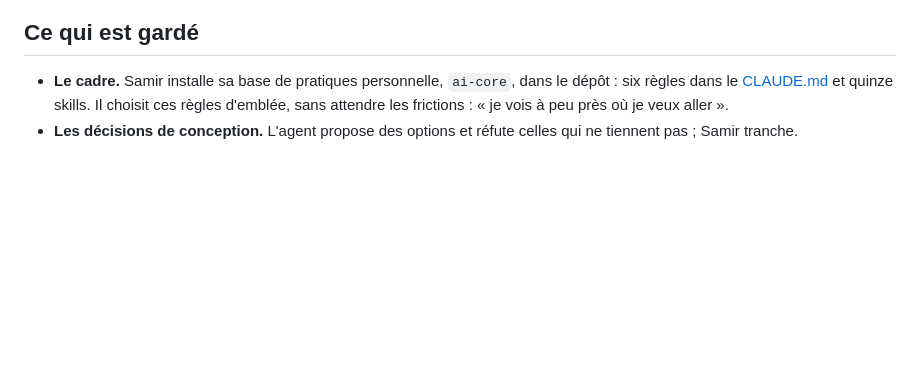
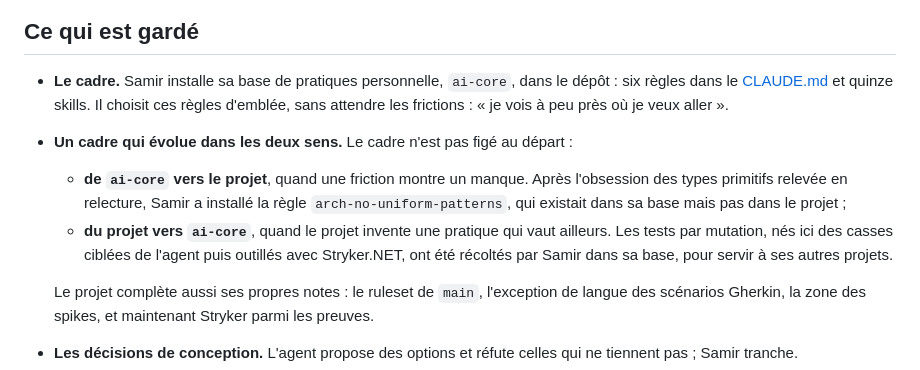
Before and after one commit to SamirZebbouche/InvoiceKata, a Markdown page: TRAVAIL-AVEC-LES-AGENTS.md, the part around the change. Drawn GitHub-style; blank space fills up the shorter version.

Commit message:
docs: record how the ai-core framework evolved both ways
Rules flowed from ai-core into the project when friction showed a gap,
and mutation testing flowed back from the project into ai-core once the
owner harvested it.

Co-Authored-By: Claude Opus 5.5 <noreply@anthropic.com>

```diff
--- a/TRAVAIL-AVEC-LES-AGENTS.md
+++ b/TRAVAIL-AVEC-LES-AGENTS.md
@@ -24,6 +24,16 @@ chaque pull request.
 - **Le cadre.** Samir installe sa base de pratiques personnelle, `ai-core`, dans le dépôt : six règles
   dans le [CLAUDE.md](CLAUDE.md) et quinze skills. Il choisit ces règles d'emblée, sans attendre les
   frictions : « je vois à peu près où je veux aller ».
+- **Un cadre qui évolue dans les deux sens.** Le cadre n'est pas figé au départ :
+  - **de `ai-core` vers le projet**, quand une friction montre un manque. Après l'obsession des types
+    primitifs relevée en relecture, Samir a installé la règle `arch-no-uniform-patterns`, qui existait
+    dans sa base mais pas dans le projet ;
+  - **du projet vers `ai-core`**, quand le projet invente une pratique qui vaut ailleurs. Les tests par
+    mutation, nés ici des casses ciblées de l'agent puis outillés avec Stryker.NET, ont été récoltés par
+    Samir dans sa base, pour servir à ses autres projets.
+
+  Le projet complète aussi ses propres notes : le ruleset de `main`, l'exception de langue des
+  scénarios Gherkin, la zone des spikes, et maintenant Stryker parmi les preuves.
 - **Les décisions de conception.** L'agent propose des options et réfute celles qui ne tiennent pas ;
   Samir tranche.
 - **La démarche.** Samir décrit d'abord un cadre large, que l'on conçoit ensemble par ADR. On construit
```
